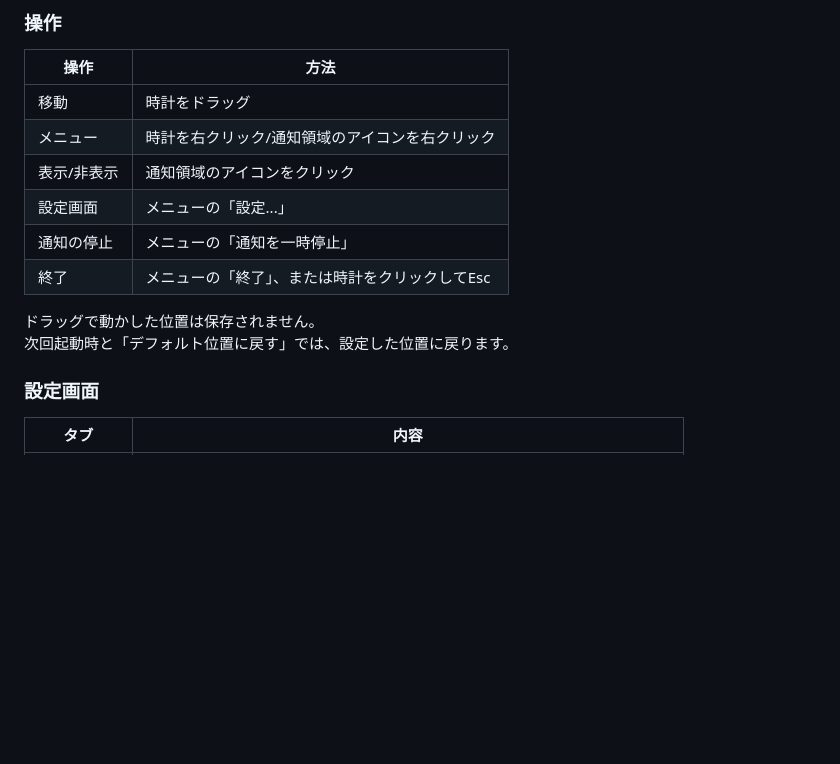
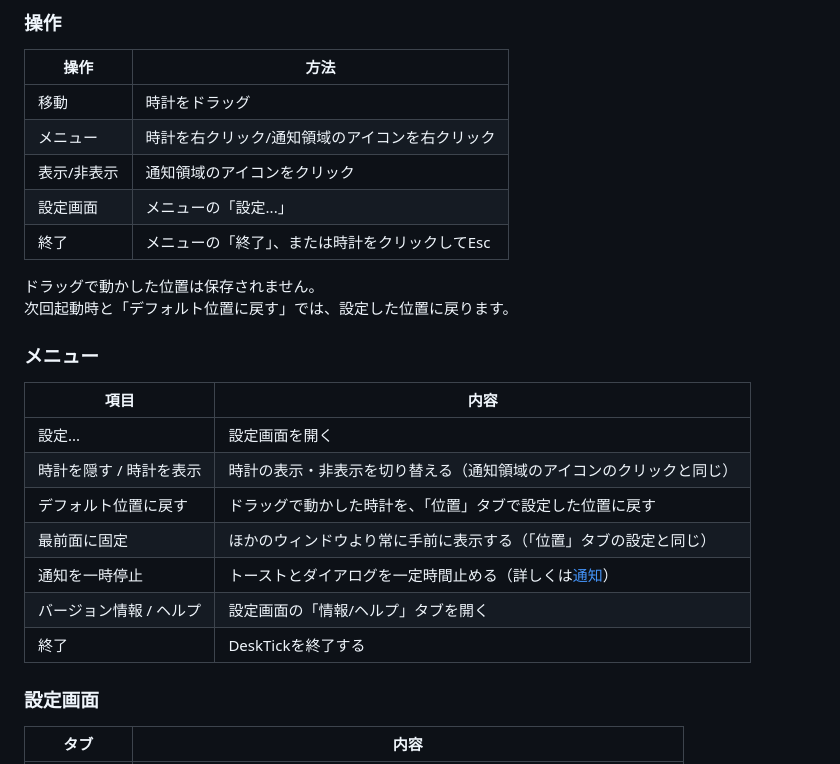
Before and after one commit to melpwill/DeskTick, a Markdown page: README.md, the part around the change. Drawn GitHub-style; blank space fills up the shorter version.

Commit message:
update: READMEにメニューと通知の一時停止の説明を追加

```diff
--- a/README.md
+++ b/README.md
@@ -28,11 +28,22 @@ DeskTick.exeとconfig.jsonを同じディレクトリに置いて、DeskTick.exe
 | メニュー    | 時計を右クリック/通知領域のアイコンを右クリック |
 | 表示/非表示 | 通知領域のアイコンをクリック                    |
 | 設定画面    | メニューの「設定...」                           |
-| 通知の停止  | メニューの「通知を一時停止」                    |
 | 終了        | メニューの「終了」、または時計をクリックしてEsc |
 
 ドラッグで動かした位置は保存されません。
 次回起動時と「デフォルト位置に戻す」では、設定した位置に戻ります。
+
+### メニュー
+
+| 項目                    | 内容                                                                 |
+| ----------------------- | -------------------------------------------------------------------- |
+| 設定...                 | 設定画面を開く                                                       |
+| 時計を隠す / 時計を表示 | 時計の表示・非表示を切り替える（通知領域のアイコンのクリックと同じ） |
+| デフォルト位置に戻す    | ドラッグで動かした時計を、「位置」タブで設定した位置に戻す           |
+| 最前面に固定            | ほかのウィンドウより常に手前に表示する（「位置」タブの設定と同じ）   |
+| 通知を一時停止          | トーストとダイアログを一定時間止める（詳しくは[通知](#通知)）        |
+| バージョン情報 / ヘルプ | 設定画面の「情報/ヘルプ」タブを開く                                  |
+| 終了                    | DeskTickを終了する                                                   |
 
 ### 設定画面
 
```
